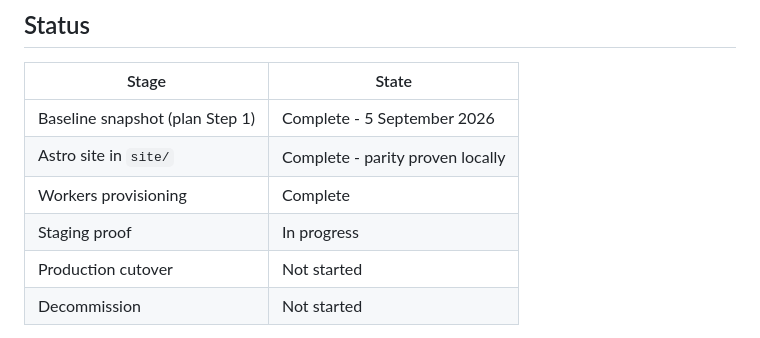
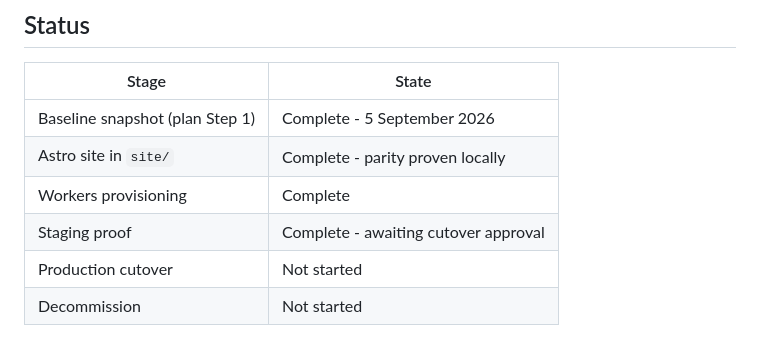
Before and after one commit to Culpable/fintrace-root, a Markdown page: documents/guides/cloudflare_workers_hosting.md, the part around one of its changes. Drawn GitHub-style.

```diff
--- a/documents/guides/cloudflare_workers_hosting.md
+++ b/documents/guides/cloudflare_workers_hosting.md
@@ -9,7 +9,7 @@ FinTrace Root is migrating its public site from GitHub Pages to Cloudflare Worke
 | Baseline snapshot (plan Step 1) | Complete - 5 September 2026 |
 | Astro site in `site/` | Complete - parity proven locally |
 | Workers provisioning | Complete |
-| Staging proof | In progress |
+| Staging proof | Complete - awaiting cutover approval |
 | Production cutover | Not started |
 | Decommission | Not started |
 
```
Also changed, not shown: other parts of documents/guides/cloudflare_workers_hosting.md (+54 -0 lines), documents/todo/astro_workers_migration_plan.md (+3 -1 lines).
